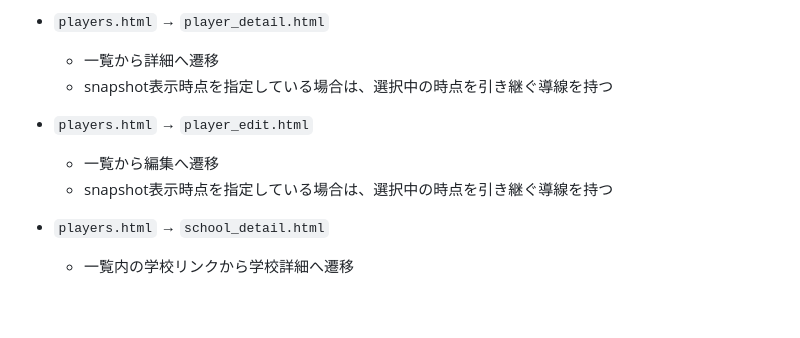
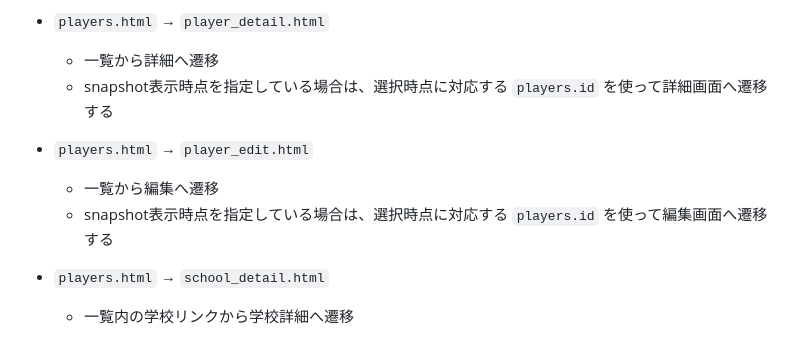
Before and after one commit to Cloy-9609/eikan-database, a Markdown page: docs/requirements/screen_list.md, the part around the change. Drawn GitHub-style; blank space fills up the shorter version.

```diff
--- a/docs/requirements/screen_list.md
+++ b/docs/requirements/screen_list.md
@@ -36,11 +36,11 @@
 
 - `players.html` → `player_detail.html`
   - 一覧から詳細へ遷移
-  - snapshot表示時点を指定している場合は、選択中の時点を引き継ぐ導線を持つ
+  - snapshot表示時点を指定している場合は、選択時点に対応する `players.id` を使って詳細画面へ遷移する
 
 - `players.html` → `player_edit.html`
   - 一覧から編集へ遷移
-  - snapshot表示時点を指定している場合は、選択中の時点を引き継ぐ導線を持つ
+  - snapshot表示時点を指定している場合は、選択時点に対応する `players.id` を使って編集画面へ遷移する
 
 - `players.html` → `school_detail.html`
   - 一覧内の学校リンクから学校詳細へ遷移
```
Also changed, not shown: README.md (+4 -2 lines).
